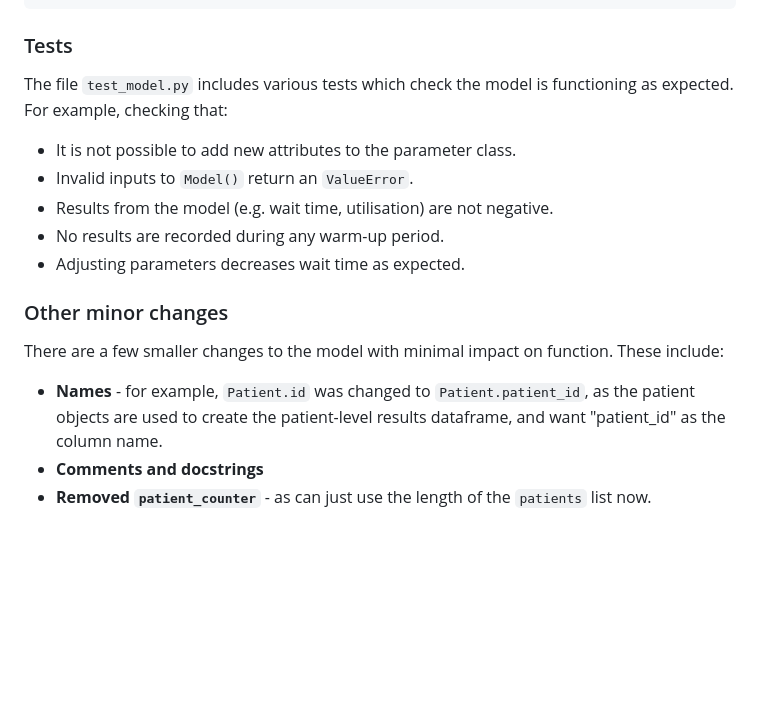
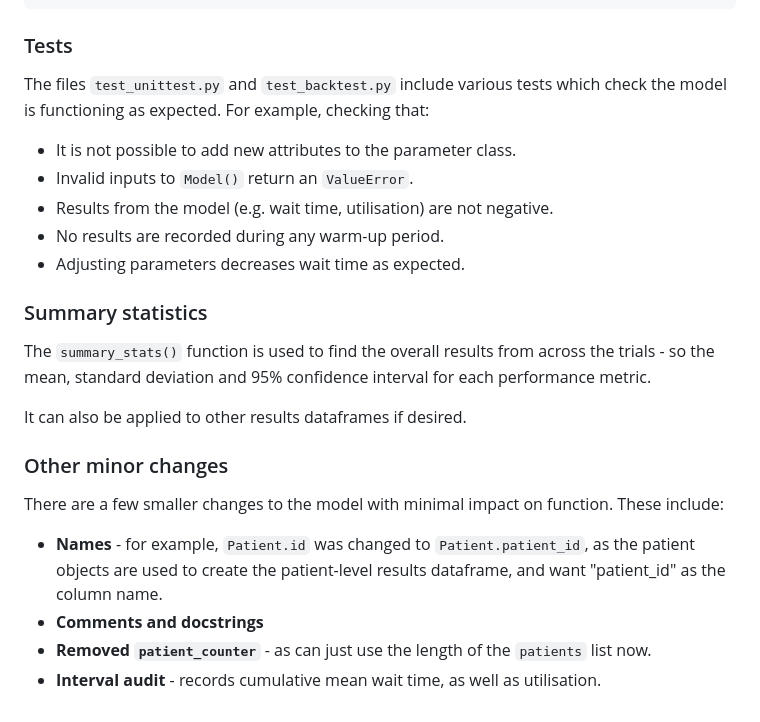
Before and after one commit to pythonhealthdatascience/pydesrap_mms, a Markdown page: docs/hsma_changes.md, the part around the change. GitHub-like rendering; blank space fills up the shorter version.

```diff
--- a/docs/hsma_changes.md
+++ b/docs/hsma_changes.md
@@ -242,13 +242,19 @@ for rule, param_names in validation_rules.items():
 
 ### Tests
 
-The file `test_model.py` includes various tests which check the model is functioning as expected. For example, checking that:
+The files `test_unittest.py` and `test_backtest.py` include various tests which check the model is functioning as expected. For example, checking that:
 
 * It is not possible to add new attributes to the parameter class.
 * Invalid inputs to `Model()` return an `ValueError`.
 * Results from the model (e.g. wait time, utilisation) are not negative.
 * No results are recorded during any warm-up period.
 * Adjusting parameters decreases wait time as expected.
+
+### Summary statistics
+
+The `summary_stats()` function is used to find the overall results from across the trials - so the mean, standard deviation and 95% confidence interval for each performance metric.
+
+It can also be applied to other results dataframes if desired.
 
 ### Other minor changes
 
@@ -257,3 +263,4 @@ There are a few smaller changes to the model with minimal impact on function. Th
 * **Names** - for example, `Patient.id` was changed to `Patient.patient_id`, as the patient objects are used to create the patient-level results dataframe, and want "patient_id" as the column name.
 * **Comments and docstrings**
 * **Removed `patient_counter`** - as can just use the length of the `patients` list now.
+* **Interval audit** - records cumulative mean wait time, as well as utilisation.
```
Also changed, not shown: README.md (+29 -2 lines).
